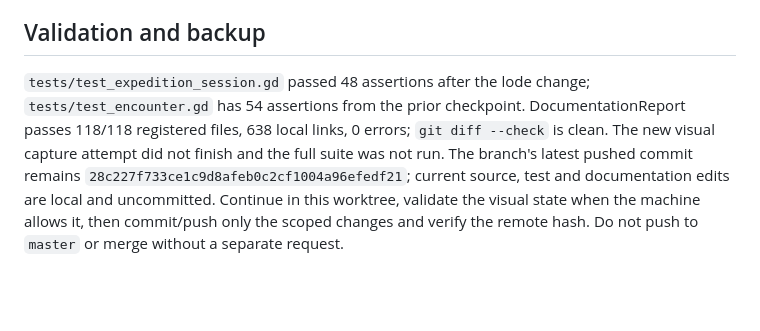
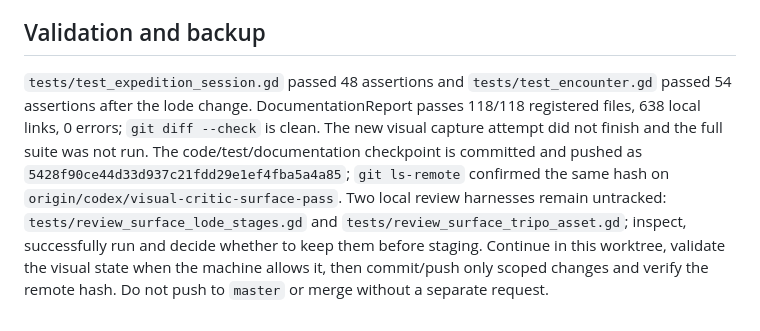
Before and after one commit to gcs2/colonybois, a Markdown page: docs/NEXT_SESSION.md, the part around the change. Drawn GitHub-style; blank space fills up the shorter version.

Commit message:
Record surface review checkpoint handoff

```diff
--- a/docs/NEXT_SESSION.md
+++ b/docs/NEXT_SESSION.md
@@ -23,4 +23,4 @@ The computer was reported in Silent mode. No performance profiling or broad asse
 
 ## Validation and backup
 
-`tests/test_expedition_session.gd` passed 48 assertions after the lode change; `tests/test_encounter.gd` has 54 assertions from the prior checkpoint. DocumentationReport passes 118/118 registered files, 638 local links, 0 errors; `git diff --check` is clean. The new visual capture attempt did not finish and the full suite was not run. The branch's latest pushed commit remains `28c227f733ce1c9d8afeb0c2cf1004a96efedf21`; current source, test and documentation edits are local and uncommitted. Continue in this worktree, validate the visual state when the machine allows it, then commit/push only the scoped changes and verify the remote hash. Do not push to `master` or merge without a separate request.
+`tests/test_expedition_session.gd` passed 48 assertions and `tests/test_encounter.gd` passed 54 assertions after the lode change. DocumentationReport passes 118/118 registered files, 638 local links, 0 errors; `git diff --check` is clean. The new visual capture attempt did not finish and the full suite was not run. The code/test/documentation checkpoint is committed and pushed as `5428f90ce44d33d937c21fdd29e1ef4fba5a4a85`; `git ls-remote` confirmed the same hash on `origin/codex/visual-critic-surface-pass`. Two local review harnesses remain untracked: `tests/review_surface_lode_stages.gd` and `tests/review_surface_tripo_asset.gd`; inspect, successfully run and decide whether to keep them before staging. Continue in this worktree, validate the visual state when the machine allows it, then commit/push only scoped changes and verify the remote hash. Do not push to `master` or merge without a separate request.
```
